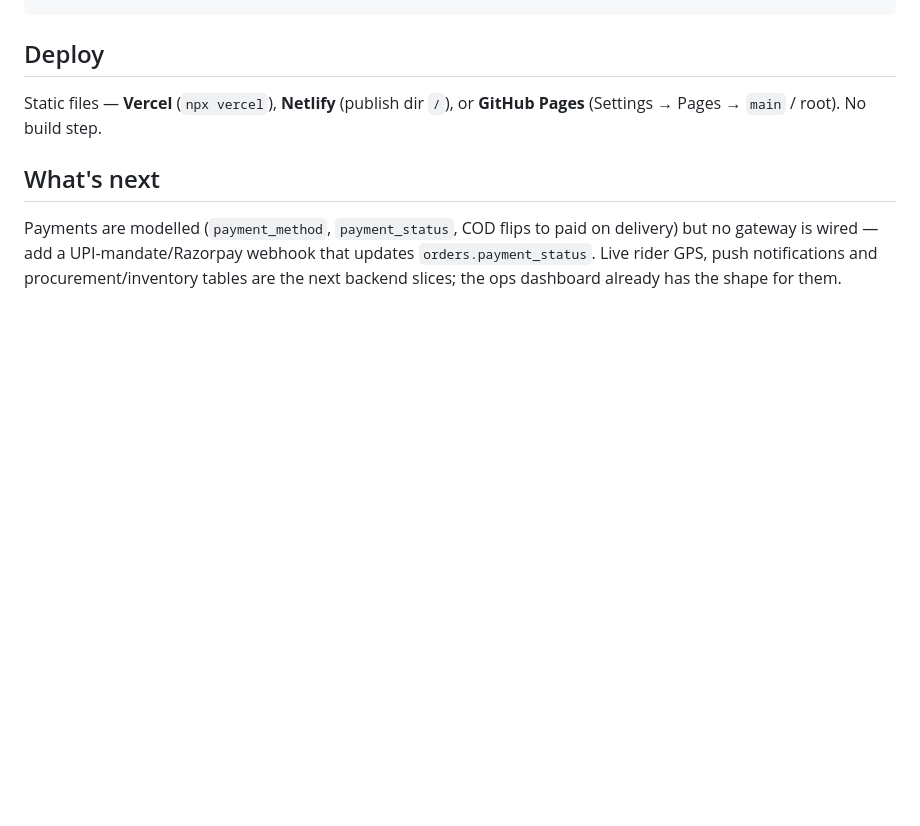
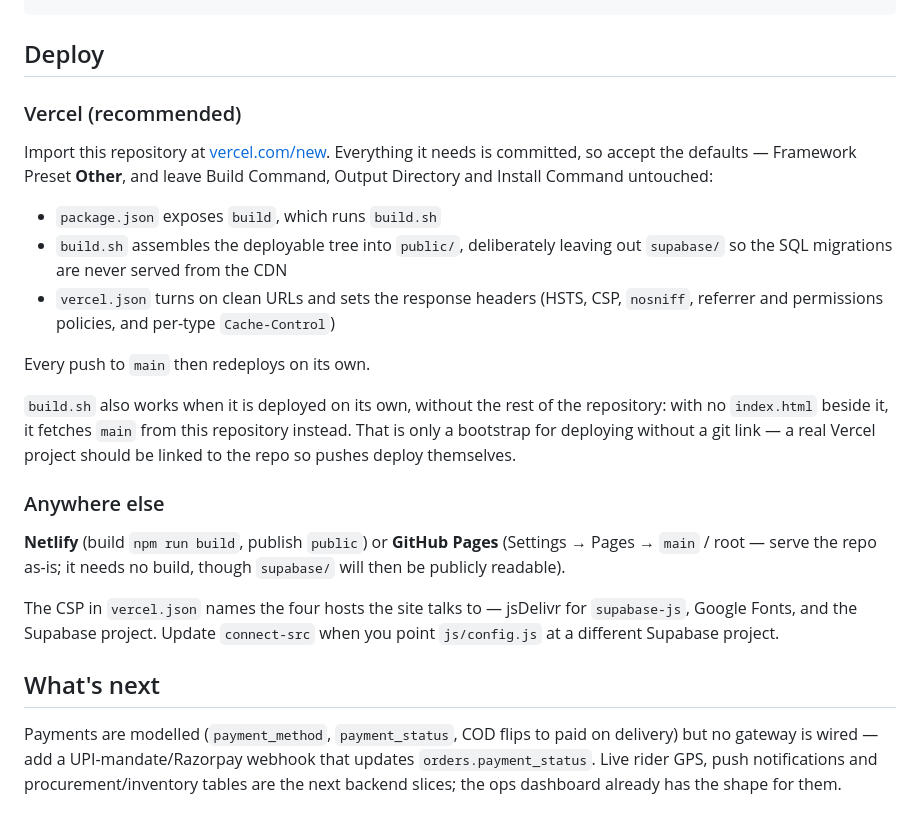
Before and after one commit to sudhamshu1411/fruitly, a Markdown page: README.md, the part around the change. GitHub-like rendering; blank space fills up the shorter version.

Commit message:
Document the Vercel deployment path
Records what is committed for Vercel to pick up, that the defaults are
correct, and what to change in the CSP when the Supabase project changes.

Co-Authored-By: Claude Opus 5 <noreply@anthropic.com>
Claude-Session: https://claude.ai/code/session_01AXsSfZ14hz6yMdcwnLPwbR

```diff
--- a/README.md
+++ b/README.md
@@ -107,8 +107,34 @@ supabase functions deploy signup
 
 ## Deploy
 
-Static files — **Vercel** (`npx vercel`), **Netlify** (publish dir `/`), or
-**GitHub Pages** (Settings → Pages → `main` / root). No build step.
+### Vercel (recommended)
+
+Import this repository at [vercel.com/new](https://vercel.com/new). Everything
+it needs is committed, so accept the defaults — Framework Preset **Other**, and
+leave Build Command, Output Directory and Install Command untouched:
+
+- `package.json` exposes `build`, which runs `build.sh`
+- `build.sh` assembles the deployable tree into `public/`, deliberately leaving
+  out `supabase/` so the SQL migrations are never served from the CDN
+- `vercel.json` turns on clean URLs and sets the response headers (HSTS, CSP,
+  `nosniff`, referrer and permissions policies, and per-type `Cache-Control`)
+
+Every push to `main` then redeploys on its own.
+
+`build.sh` also works when it is deployed on its own, without the rest of the
+repository: with no `index.html` beside it, it fetches `main` from this
+repository instead. That is only a bootstrap for deploying without a git link —
+a real Vercel project should be linked to the repo so pushes deploy themselves.
+
+### Anywhere else
+
+**Netlify** (build `npm run build`, publish `public`) or **GitHub Pages**
+(Settings → Pages → `main` / root — serve the repo as-is; it needs no build,
+though `supabase/` will then be publicly readable).
+
+The CSP in `vercel.json` names the four hosts the site talks to — jsDelivr for
+`supabase-js`, Google Fonts, and the Supabase project. Update `connect-src`
+when you point `js/config.js` at a different Supabase project.
 
 ## What's next
 
```
